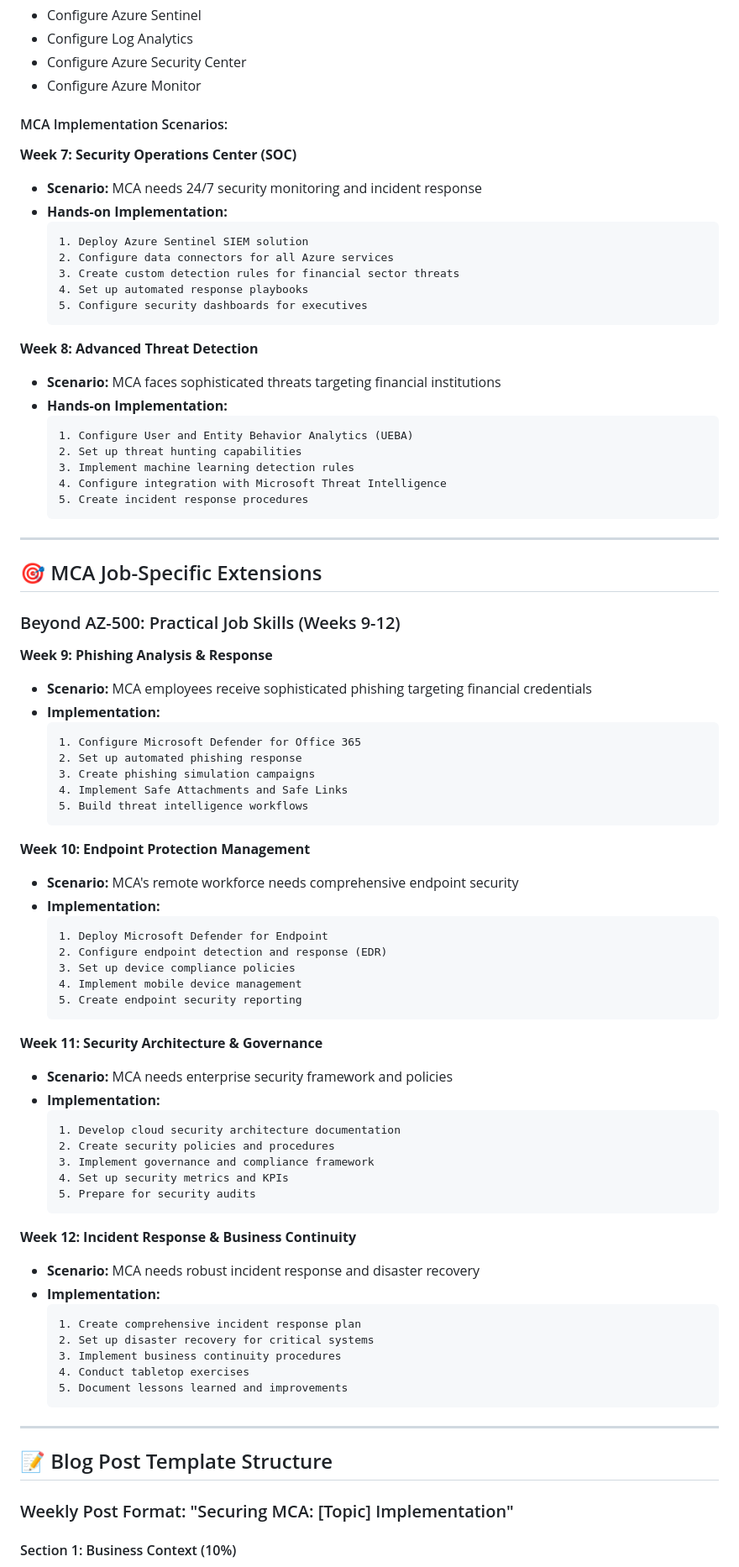
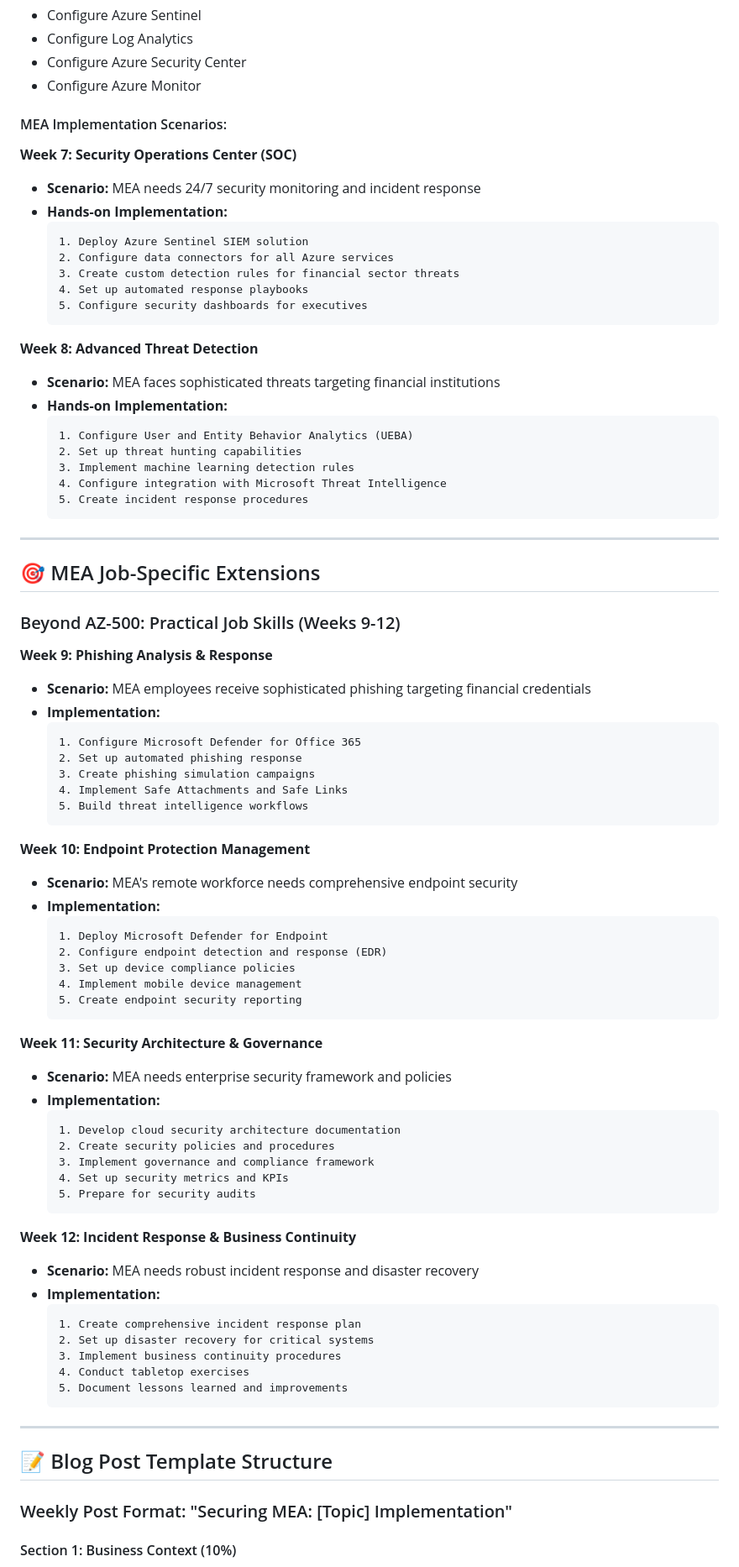
Before and after one commit to rysaunders/azure-portfolio, a Markdown page: docs/mca-implementation-spec.md, the part around one of its changes. Shown at 84% size. Drawn GitHub-style.

````diff
--- a/docs/mca-implementation-spec.md
+++ b/docs/mca-implementation-spec.md
@@ -141,10 +141,10 @@
 - Configure Azure Security Center
 - Configure Azure Monitor
 
-#### MCA Implementation Scenarios:
+#### MEA Implementation Scenarios:
 
 **Week 7: Security Operations Center (SOC)**
-- **Scenario:** MCA needs 24/7 security monitoring and incident response
+- **Scenario:** MEA needs 24/7 security monitoring and incident response
 - **Hands-on Implementation:**
   ```
   1. Deploy Azure Sentinel SIEM solution
@@ -155,7 +155,7 @@
   ```
 
 **Week 8: Advanced Threat Detection**
-- **Scenario:** MCA faces sophisticated threats targeting financial institutions
+- **Scenario:** MEA faces sophisticated threats targeting financial institutions
 - **Hands-on Implementation:**
   ```
   1. Configure User and Entity Behavior Analytics (UEBA)
@@ -167,12 +167,12 @@
 
 ---
 
-## 🎯 MCA Job-Specific Extensions
+## 🎯 MEA Job-Specific Extensions
 
 ### Beyond AZ-500: Practical Job Skills (Weeks 9-12)
 
 **Week 9: Phishing Analysis & Response**
-- **Scenario:** MCA employees receive sophisticated phishing targeting financial credentials
+- **Scenario:** MEA employees receive sophisticated phishing targeting financial credentials
 - **Implementation:**
   ```
   1. Configure Microsoft Defender for Office 365
@@ -183,7 +183,7 @@
   ```
 
 **Week 10: Endpoint Protection Management**
-- **Scenario:** MCA's remote workforce needs comprehensive endpoint security
+- **Scenario:** MEA's remote workforce needs comprehensive endpoint security
 - **Implementation:**
   ```
   1. Deploy Microsoft Defender for Endpoint
@@ -194,7 +194,7 @@
   ```
 
 **Week 11: Security Architecture & Governance**
-- **Scenario:** MCA needs enterprise security framework and policies
+- **Scenario:** MEA needs enterprise security framework and policies
 - **Implementation:**
   ```
   1. Develop cloud security architecture documentation
@@ -205,7 +205,7 @@
   ```
 
 **Week 12: Incident Response & Business Continuity**
-- **Scenario:** MCA needs robust incident response and disaster recovery
+- **Scenario:** MEA needs robust incident response and disaster recovery
 - **Implementation:**
   ```
   1. Create comprehensive incident response plan
@@ -219,6 +219,6 @@
 
 ## 📝 Blog Post Template Structure
 
-### Weekly Post Format: "Securing MCA: [Topic] Implementation"
+### Weekly Post Format: "Securing MEA: [Topic] Implementation"
 
 #### Section 1: Business Context (10%)
````
Also changed, not shown: other parts of docs/mca-implementation-spec.md (+19 -19 lines).
